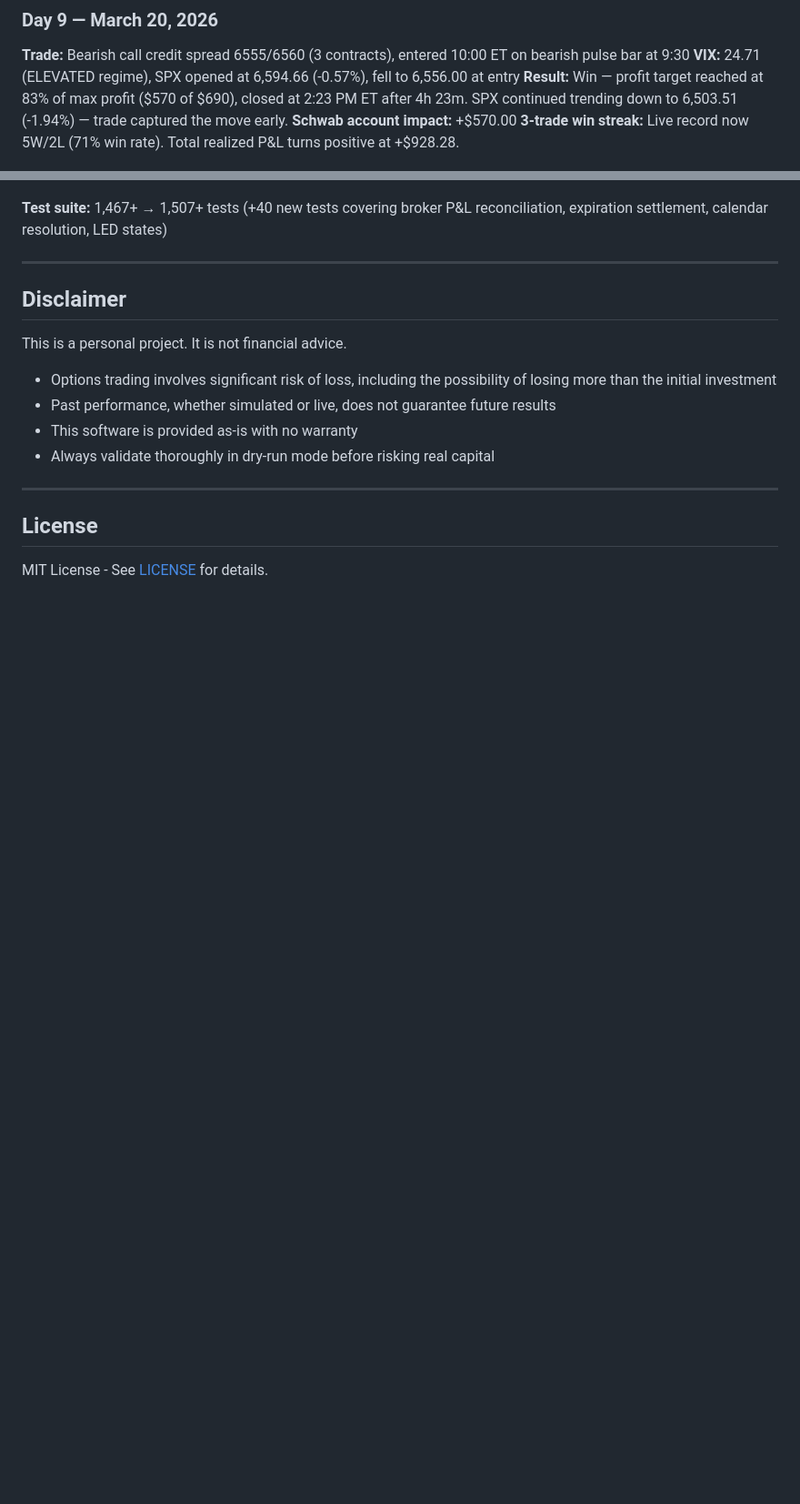
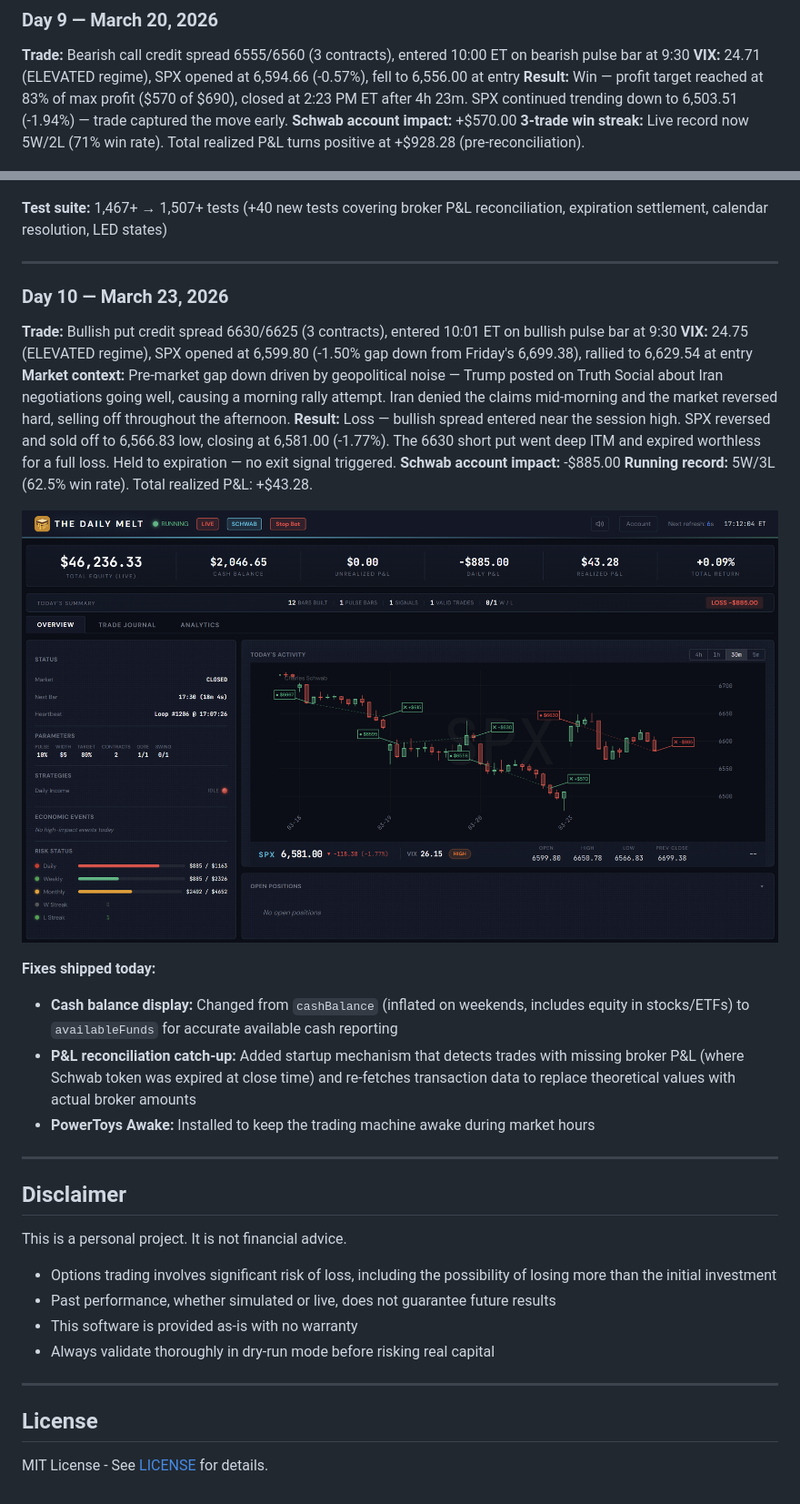
Before and after one commit to ccharafeddine/spx-income-trader, a Markdown page: README.md, 2 parts joined by grey strips. Shown at 91% size. Rendered like a GitHub page; pictures changed too: screenshots/DailyMelt_Day10_03232026.png (added); blank space fills up the shorter version.

Commit message:
Add Day 10 (bullish loss, Iran reversal selloff) to Live Validation Log
Bullish put spread 6630/6625 entered near session high after gap-down
open. Market reversed on Iran denial of Trump negotiation claims,
selling off -1.77%. Full loss at expiration (-$885). Record: 5W/3L,
total P&L +$43.28. Also documents cash balance fix and P&L
reconciliation catch-up shipped today.

Co-Authored-By: Claude Opus 4.6 <noreply@anthropic.com>

```diff
--- a/README.md
+++ b/README.md
@@ -855,11 +855,29 @@ First live session with conservative 1-contract sizing. Exposed critical issues
 **VIX:** 24.71 (ELEVATED regime), SPX opened at 6,594.66 (-0.57%), fell to 6,556.00 at entry
 **Result:** Win — profit target reached at 83% of max profit ($570 of $690), closed at 2:23 PM ET after 4h 23m. SPX continued trending down to 6,503.51 (-1.94%) — trade captured the move early.
 **Schwab account impact:** +$570.00
-**3-trade win streak:** Live record now 5W/2L (71% win rate). Total realized P&L turns positive at +$928.28.
+**3-trade win streak:** Live record now 5W/2L (71% win rate). Total realized P&L turns positive at +$928.28 (pre-reconciliation).
 
 ![Day 9 Dashboard — March 20, 2026](screenshots/DailyMelt_Day9_03202026.png)
 
 **Test suite:** 1,467+ → 1,507+ tests (+40 new tests covering broker P&L reconciliation, expiration settlement, calendar resolution, LED states)
+
+---
+
+### Day 10 — March 23, 2026
+
+**Trade:** Bullish put credit spread 6630/6625 (3 contracts), entered 10:01 ET on bullish pulse bar at 9:30
+**VIX:** 24.75 (ELEVATED regime), SPX opened at 6,599.80 (-1.50% gap down from Friday's 6,699.38), rallied to 6,629.54 at entry
+**Market context:** Pre-market gap down driven by geopolitical noise — Trump posted on Truth Social about Iran negotiations going well, causing a morning rally attempt. Iran denied the claims mid-morning and the market reversed hard, selling off throughout the afternoon.
+**Result:** Loss — bullish spread entered near the session high. SPX reversed and sold off to 6,566.83 low, closing at 6,581.00 (-1.77%). The 6630 short put went deep ITM and expired worthless for a full loss. Held to expiration — no exit signal triggered.
+**Schwab account impact:** -$885.00
+**Running record:** 5W/3L (62.5% win rate). Total realized P&L: +$43.28.
+
+![Day 10 Dashboard — March 23, 2026](screenshots/DailyMelt_Day10_03232026.png)
+
+**Fixes shipped today:**
+- **Cash balance display:** Changed from `cashBalance` (inflated on weekends, includes equity in stocks/ETFs) to `availableFunds` for accurate available cash reporting
+- **P&L reconciliation catch-up:** Added startup mechanism that detects trades with missing broker P&L (where Schwab token was expired at close time) and re-fetches transaction data to replace theoretical values with actual broker amounts
+- **PowerToys Awake:** Installed to keep the trading machine awake during market hours
 
 ---
 
```
